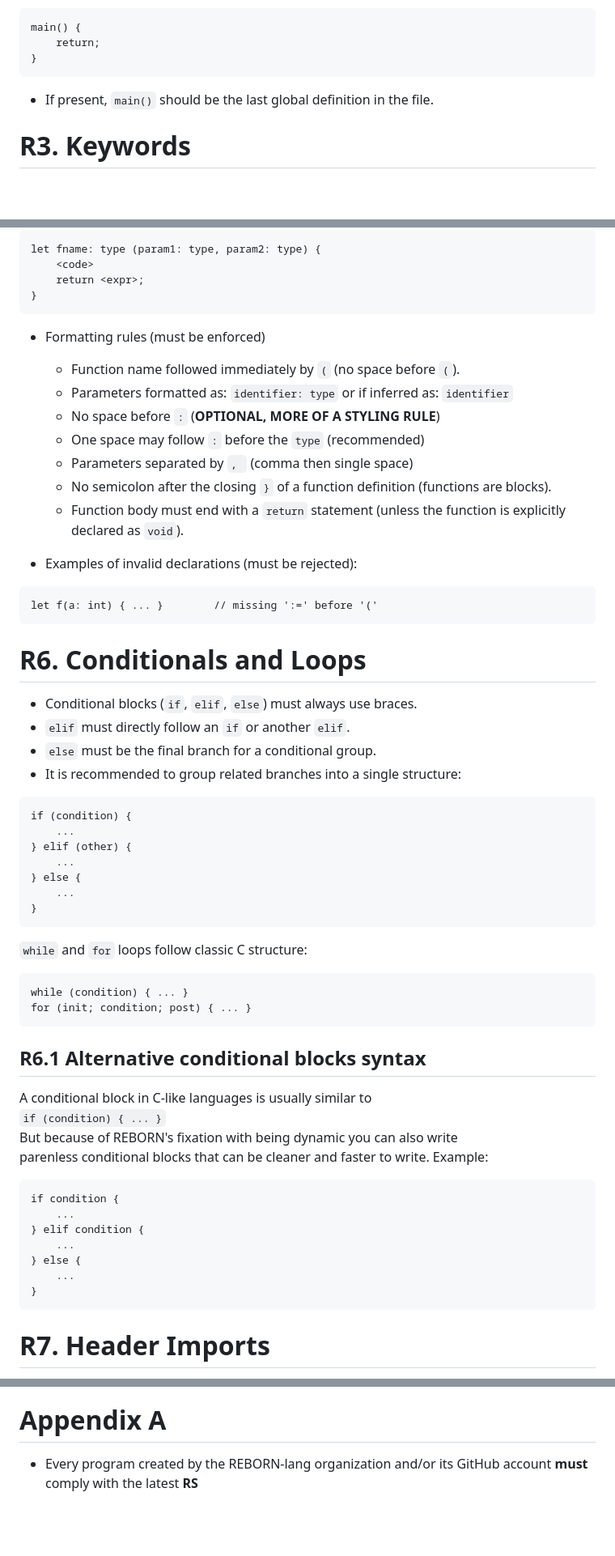
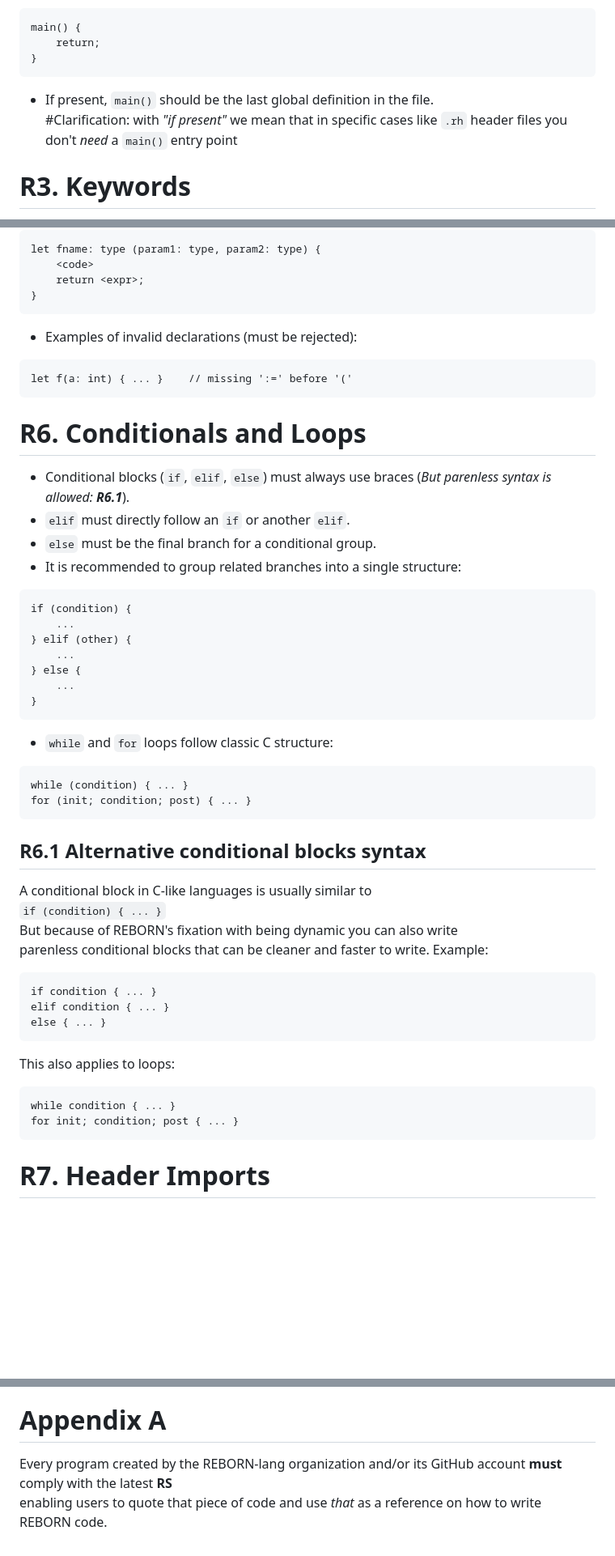
Before and after one commit to REBORN-lang/REBORN-lang.github.io, a Markdown page: documents/standard/RebornStandard.md, 3 parts joined by grey strips. Shown at 81% size. GitHub-like rendering; blank space fills up the shorter version.

````diff
--- a/documents/standard/RebornStandard.md
+++ b/documents/standard/RebornStandard.md
@@ -25,7 +56,8 @@ main() {
     return;
 }
 ```
-- If present, `main()` should be the last global definition in the file.
+- If present, `main()` should be the last global definition in the file. \
+\#Clarification: with _"if present"_ we mean that in specific cases like `.rh` header files you don't *need* a `main()` entry point
 
 # R3. Keywords
 - Reserved keywords (See **Sk.** in the **REBORN** Design) must not be used as identifiers.
@@ -102,24 +124,16 @@ let fname: type (param1: type, param2: type) {
     return <expr>;
 }
 ```
-- Formatting rules (must be enforced)
-    - Function name followed immediately by `(` (no space before `(`).
-    - Parameters formatted as: `identifier: type` or if inferred as: `identifier`
-    - No space before `:` (**OPTIONAL, MORE OF A STYLING RULE**)
-    - One space may follow `:` before the `type` (recommended)
-    - Parameters separated by `, ` (comma then single space)
-    - No semicolon after the closing `}` of a function definition (functions are blocks).
-    - Function body must end with a `return` statement (unless the function is explicitly declared as `void`).
 
 - Examples of invalid declarations (must be rejected):
 ```
-let f(a: int) { ... }        // missing ':=' before '('
+let f(a: int) { ... }    // missing ':=' before '('
 ```
 <!-- TODO: ADD MORE EXAMPLES -->
 
 
 # R6. Conditionals and Loops
-- Conditional blocks (`if`, `elif`, `else`) must always use braces.
+- Conditional blocks (`if`, `elif`, `else`) must always use braces (_But parenless syntax is allowed: **R6.1**_).
 - `elif` must directly follow an `if` or another `elif`.
 - `else` must be the final branch for a conditional group.
 - It is recommended to group related branches into a single structure:
@@ -132,7 +146,7 @@ if (condition) {
     ...
 }
 ```
-`while` and `for` loops follow classic C structure:
+- `while` and `for` loops follow classic C structure:
 ```
 while (condition) { ... }
 for (init; condition; post) { ... }
@@ -145,14 +159,16 @@ But because of REBORN's fixation with being dynamic you can also write \
 parenless conditional blocks that can be cleaner and faster to write.
 Example:
 ```
-if condition {
-    ...
-} elif condition {
-    ...
-} else {
-    ...
-}
+if condition { ... }
+elif condition { ... }
+else { ... }
 ```
+This also applies to loops:
+```
+while condition { ... }
+for init; condition; post { ... }
+```
+<!-- Note: using parenless syntax in `for` loops is ugly. -->
 
 # R7. Header Imports
 - Standard headers must use:
@@ -204,4 +220,5 @@ Example: `/* Comment // Comment */` -> Is just one comment
 - A **REBORN** compiler should emit clear warning for any violation of the **RS** styling rules.
 
 # Appendix A
-- Every program created by the REBORN-lang organization and/or its GitHub account **must** comply with the latest **RS**
+Every program created by the REBORN-lang organization and/or its GitHub account **must** comply with the latest **RS** \
+enabling users to quote that piece of code and use _that_ as a reference on how to write REBORN code.
````
Also changed, not shown: other parts of documents/standard/RebornStandard.md (+39 -18 lines).
